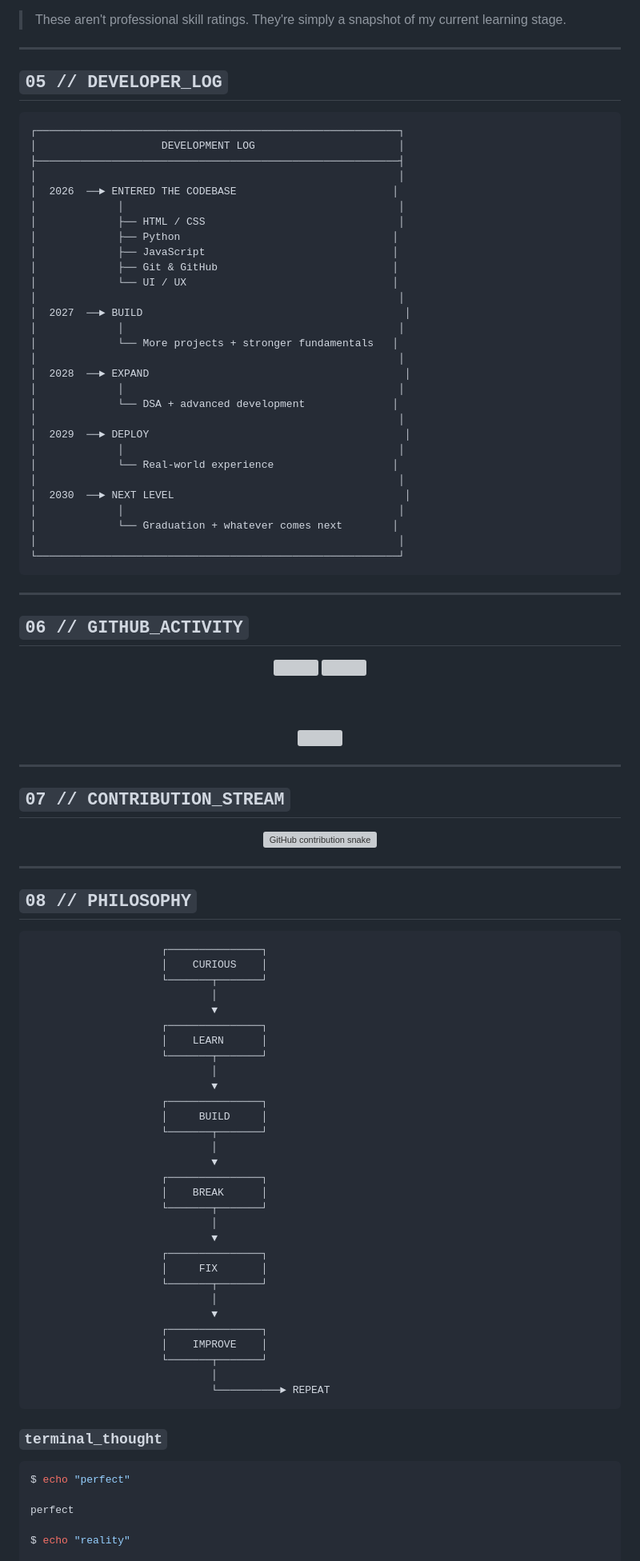
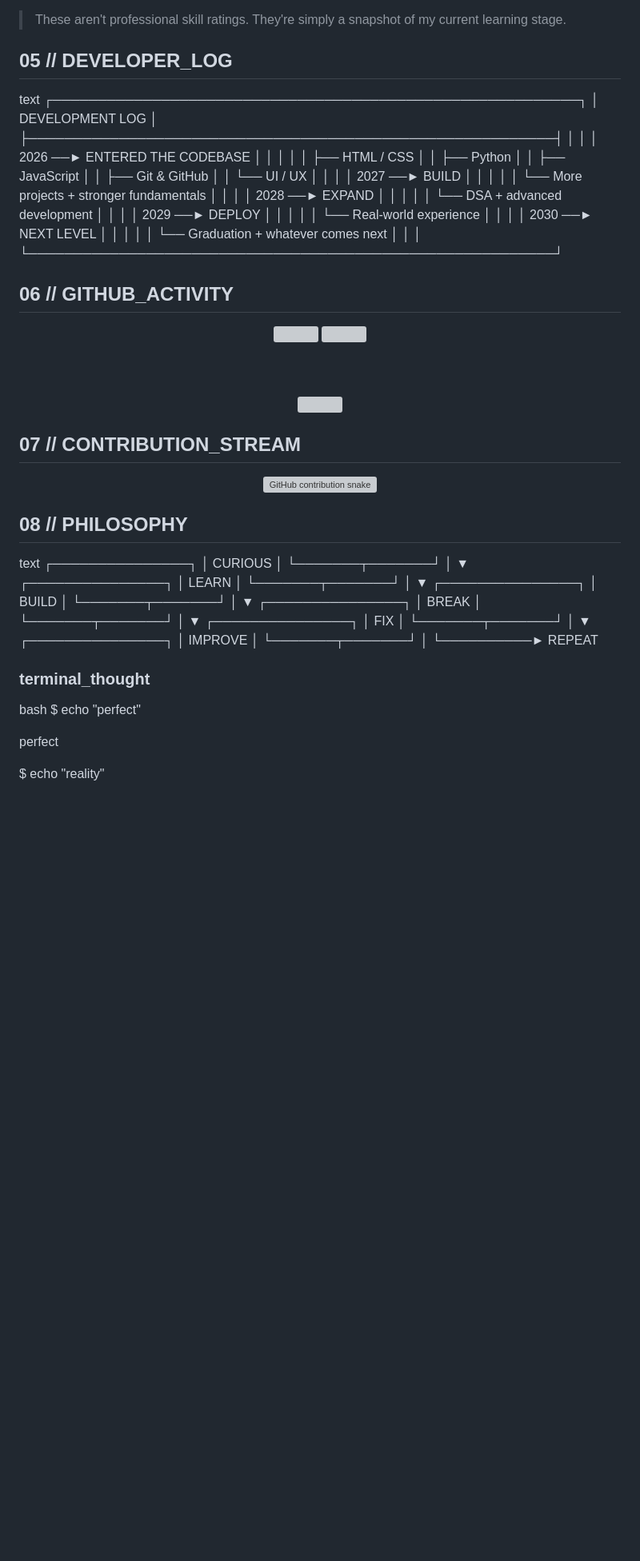
Before and after one commit to Anshpriyadarshi/java-script, a Markdown page: README.md, the part around one of its changes. Shown at 80% size. GitHub-like rendering; blank space fills up the shorter version; grey boxes are pictures that could not be loaded.

Commit message:
Update README formatting and sections

````diff
--- a/README.md
+++ b/README.md
@@ -141,11 +141,11 @@ text
 > These aren't professional skill ratings.
 > They're simply a snapshot of my current learning stage.
 
----
 
-## `05 // DEVELOPER_LOG`
 
-```text
+## 05 // DEVELOPER_LOG
+
+text
 ┌──────────────────────────────────────────────────────────┐
 │                    DEVELOPMENT LOG                       │
 ├──────────────────────────────────────────────────────────┤
@@ -175,11 +175,11 @@ text
 │             └── Graduation + whatever comes next        │
 │                                                          │
 └──────────────────────────────────────────────────────────┘
-```
 
----
 
-## `06 // GITHUB_ACTIVITY`
+
+
+## 06 // GITHUB_ACTIVITY
 
 <div align="center">
 
@@ -193,9 +193,9 @@ text
 
 </div>
 
----
 
-## `07 // CONTRIBUTION_STREAM`
+
+## 07 // CONTRIBUTION_STREAM
 
 <div align="center">
 
@@ -216,11 +216,11 @@ text
 
 </div>
 
----
 
-## `08 // PHILOSOPHY`
 
-```text
+## 08 // PHILOSOPHY
+
+text
                      ┌───────────────┐
                      │    CURIOUS    │
                      └───────┬───────┘
@@ -251,11 +251,11 @@ text
                      └───────┬───────┘
                              │
                              └──────────► REPEAT
-```
 
-### `terminal_thought`
 
-```bash
+### terminal_thought
+
+bash
 $ echo "perfect"
 
 perfect
````
Also changed, not shown: other parts of README.md (+11 -12 lines).
